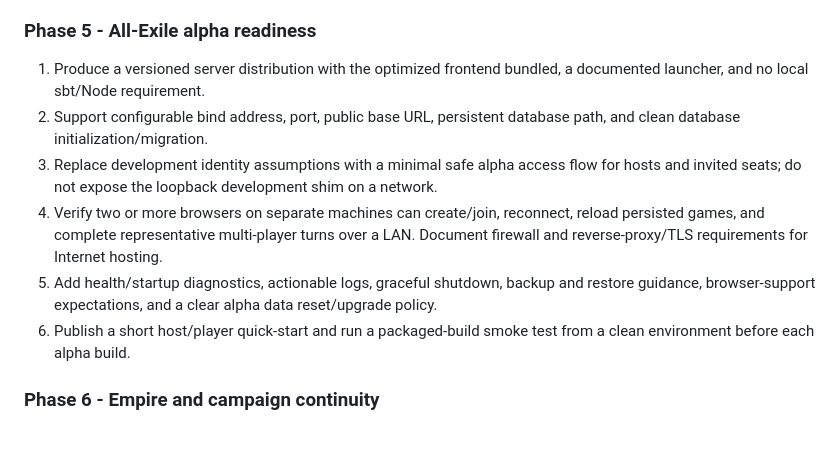
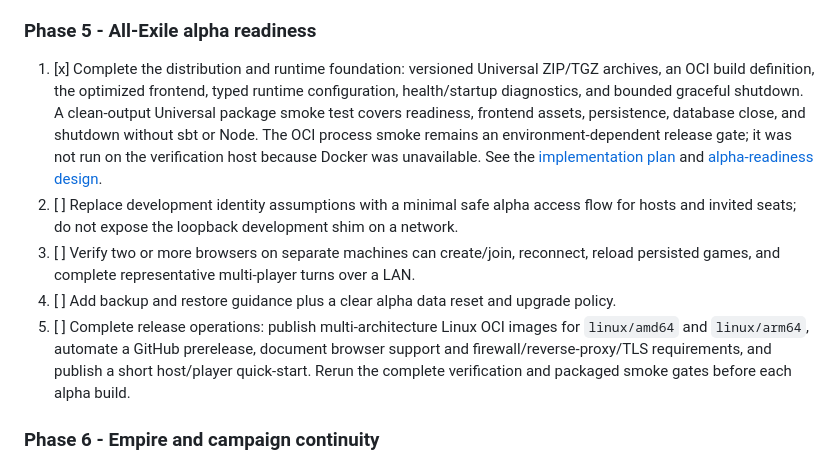
Before and after one commit to eNamorD/oathdigital, a Markdown page: docs/ROADMAP.md, the part around the change. Drawn GitHub-style; blank space fills up the shorter version.

Commit message:
build: record Phase 5 distribution gate

```diff
--- a/docs/ROADMAP.md
+++ b/docs/ROADMAP.md
@@ -130,22 +130,28 @@ leaked. Keep the raw loopback development event log separate.
 
 ### Phase 5 - All-Exile alpha readiness
 
-1. Produce a versioned server distribution with the optimized frontend bundled,
-   a documented launcher, and no local sbt/Node requirement.
-2. Support configurable bind address, port, public base URL, persistent database
-   path, and clean database initialization/migration.
-3. Replace development identity assumptions with a minimal safe alpha access
-   flow for hosts and invited seats; do not expose the loopback development shim
-   on a network.
-4. Verify two or more browsers on separate machines can create/join, reconnect,
-   reload persisted games, and complete representative multi-player turns over
-   a LAN. Document firewall and reverse-proxy/TLS requirements for Internet
-   hosting.
-5. Add health/startup diagnostics, actionable logs, graceful shutdown, backup
-   and restore guidance, browser-support expectations, and a clear alpha data
-   reset/upgrade policy.
-6. Publish a short host/player quick-start and run a packaged-build smoke test
-   from a clean environment before each alpha build.
+1. [x] Complete the distribution and runtime foundation: versioned Universal
+   ZIP/TGZ archives, an OCI build definition, the optimized frontend, typed
+   runtime configuration, health/startup diagnostics, and bounded graceful
+   shutdown. A clean-output Universal package smoke test covers readiness,
+   frontend assets, persistence, database close, and shutdown without sbt or
+   Node. The OCI process smoke remains an environment-dependent release gate;
+   it was not run on the verification host because Docker was unavailable. See
+   the [implementation plan](superpowers/plans/2026-09-07-phase-5-distribution-runtime.md)
+   and [alpha-readiness design](superpowers/specs/2026-09-07-phase-5-alpha-readiness-design.md).
+2. [ ] Replace development identity assumptions with a minimal safe alpha
+   access flow for hosts and invited seats; do not expose the loopback
+   development shim on a network.
+3. [ ] Verify two or more browsers on separate machines can create/join,
+   reconnect, reload persisted games, and complete representative multi-player
+   turns over a LAN.
+4. [ ] Add backup and restore guidance plus a clear alpha data reset and upgrade
+   policy.
+5. [ ] Complete release operations: publish multi-architecture Linux OCI images
+   for `linux/amd64` and `linux/arm64`, automate a GitHub prerelease, document
+   browser support and firewall/reverse-proxy/TLS requirements, and publish a
+   short host/player quick-start. Rerun the complete verification and packaged
+   smoke gates before each alpha build.
 
 ### Phase 6 - Empire and campaign continuity
 
```
Also changed, not shown: 1 other file.
